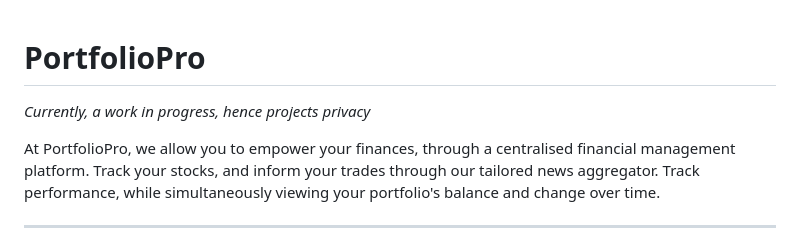
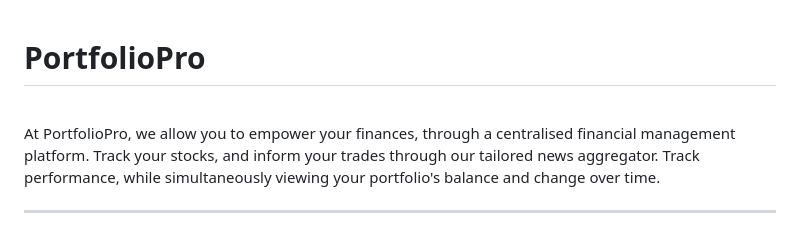
Before and after one commit to nexuspcs/PortfolioPro, a Markdown page: README.md, the part around the change. Rendered like a GitHub page.

```diff
--- a/README.md
+++ b/README.md
@@ -1,5 +1,4 @@
 # PortfolioPro
-*Currently, a work in progress, hence projects privacy*
 <br>
 
 At PortfolioPro, we allow you to empower your finances, through a centralised financial management platform. Track your stocks, and inform your trades through our tailored news aggregator. Track performance, while simultaneously viewing your portfolio's balance and change over time.
```
